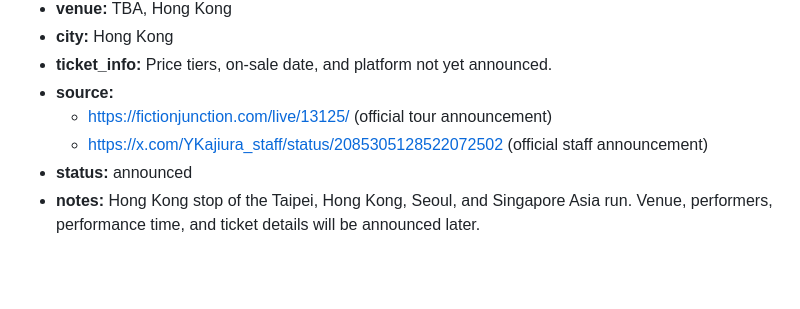
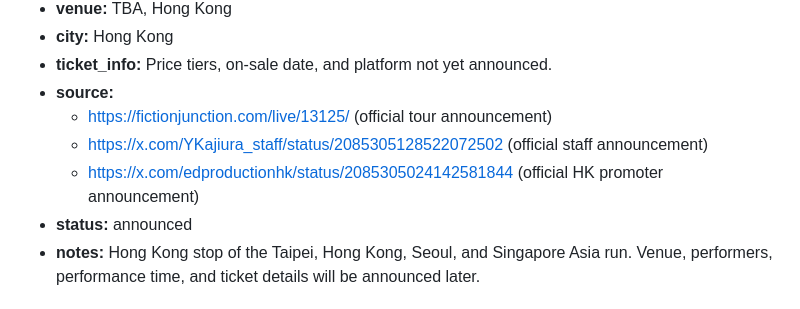
Before and after one commit to weidongxu84/jp-live, a Markdown page: events/2026-11-hong-kong.md, the part around the change. Drawn GitHub-style; blank space fills up the shorter version.

```diff
--- a/events/2026-11-hong-kong.md
+++ b/events/2026-11-hong-kong.md
@@ -108,6 +108,7 @@ Scope: Japanese singers, voice actors/actresses (声優), and bands performing i
 - **source:**
   - https://fictionjunction.com/live/13125/ (official tour announcement)
   - https://x.com/YKajiura_staff/status/2085305128522072502 (official staff announcement)
+  - https://x.com/edproductionhk/status/2085305024142581844 (official HK promoter announcement)
 - **status:** announced
 - **notes:** Hong Kong stop of the Taipei, Hong Kong, Seoul, and Singapore Asia run.
   Venue, performers, performance time, and ticket details will be announced later.
```
Also changed, not shown: AGENTS.md (+4 -0 lines).
